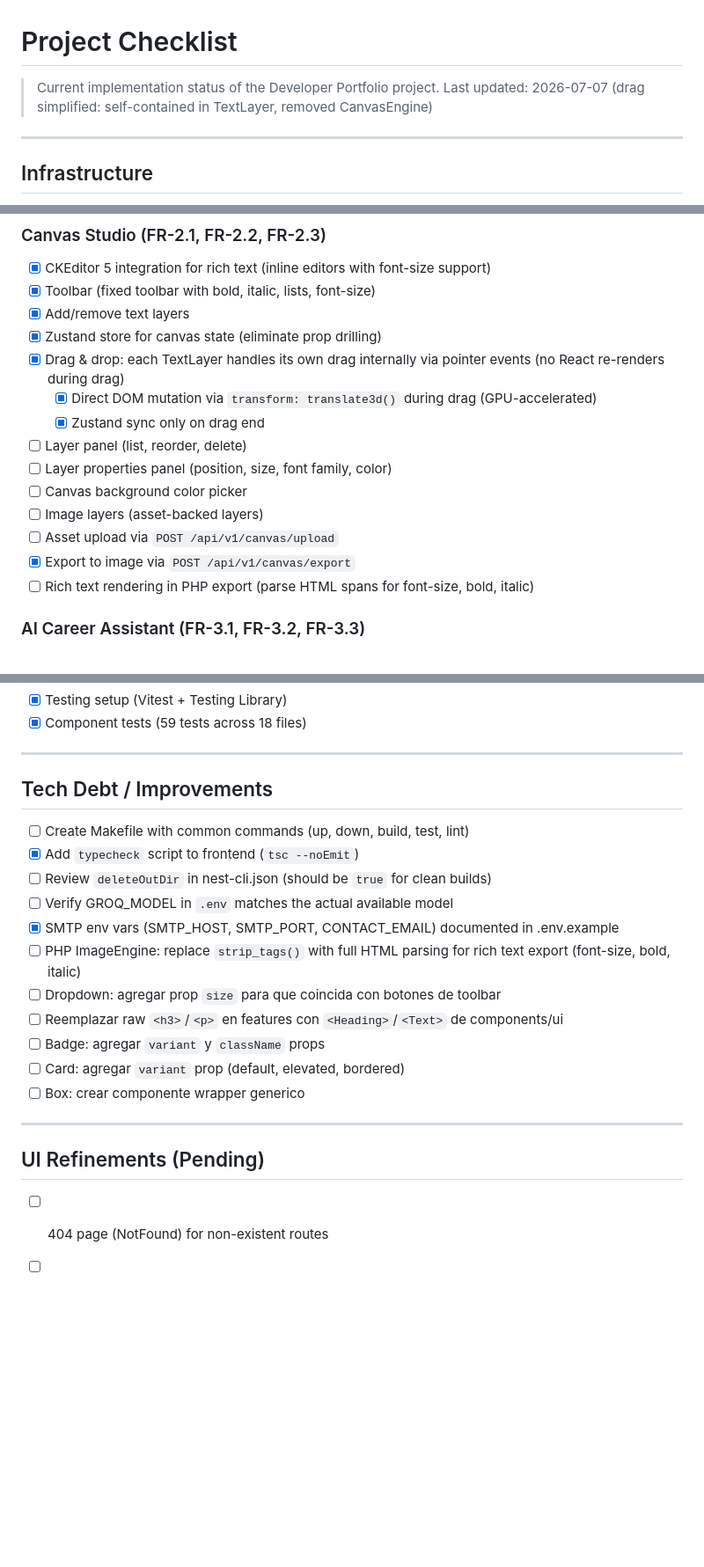
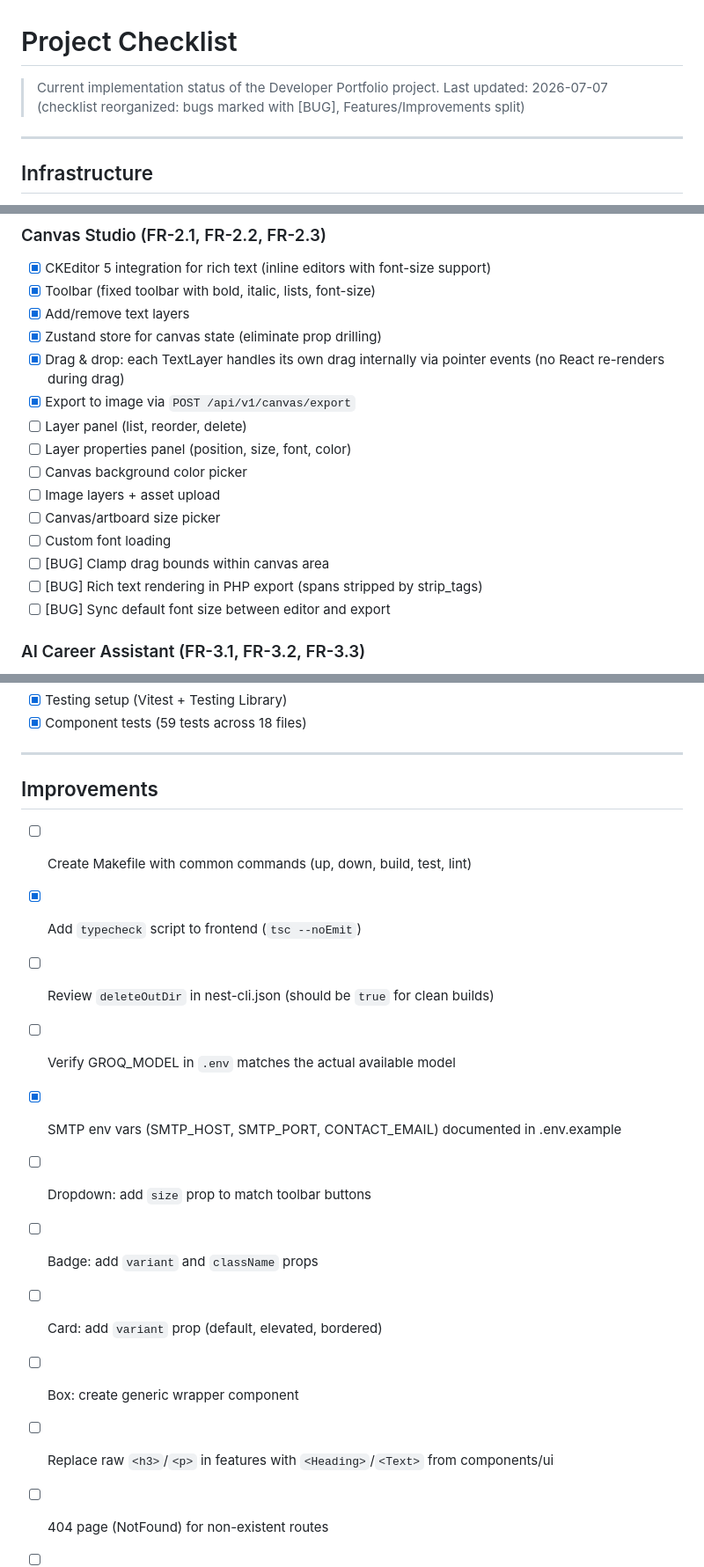
Before and after one commit to jchvez-dev/developer-portfolio, a Markdown page: .specs/CHECKLIST.md, 3 parts joined by grey strips. Shown at 88% size. GitHub-like rendering; blank space fills up the shorter version.

Commit message:
docs(checklist): reorganize with bug markers and merge improvements
- New features added: layer panel, properties panel, canvas size picker, custom fonts
- Bugs marked with [BUG] prefix: clamp drag, rich text export, font size sync
- Tech Debt and UI Refinements merged into single Improvements section

```diff
--- a/.specs/CHECKLIST.md
+++ b/.specs/CHECKLIST.md
@@ -1,7 +1,7 @@
 # Project Checklist
 
 > Current implementation status of the Developer Portfolio project.
-> Last updated: 2026-07-07 (drag simplified: self-contained in TextLayer, removed CanvasEngine)
+> Last updated: 2026-07-07 (checklist reorganized: bugs marked with [BUG], Features/Improvements split)
 
 ---
 
@@ -105,15 +105,16 @@
 - [x] Add/remove text layers
 - [x] Zustand store for canvas state (eliminate prop drilling)
 - [x] Drag & drop: each TextLayer handles its own drag internally via pointer events (no React re-renders during drag)
-  - [x] Direct DOM mutation via `transform: translate3d()` during drag (GPU-accelerated)
-  - [x] Zustand sync only on drag end
+- [x] Export to image via `POST /api/v1/canvas/export`
 - [ ] Layer panel (list, reorder, delete)
-- [ ] Layer properties panel (position, size, font family, color)
+- [ ] Layer properties panel (position, size, font, color)
 - [ ] Canvas background color picker
-- [ ] Image layers (asset-backed layers)
-- [ ] Asset upload via `POST /api/v1/canvas/upload`
-- [x] Export to image via `POST /api/v1/canvas/export`
-- [ ] Rich text rendering in PHP export (parse HTML spans for font-size, bold, italic)
+- [ ] Image layers + asset upload
+- [ ] Canvas/artboard size picker
+- [ ] Custom font loading
+- [ ] [BUG] Clamp drag bounds within canvas area
+- [ ] [BUG] Rich text rendering in PHP export (spans stripped by strip_tags)
+- [ ] [BUG] Sync default font size between editor and export
 
 ### AI Career Assistant (FR-3.1, FR-3.2, FR-3.3)
 - [x] Floating chat widget (persistent across pages)
@@ -152,24 +153,18 @@
 
 ---
 
-## Tech Debt / Improvements
+## Improvements
 
 - [ ] Create Makefile with common commands (up, down, build, test, lint)
 - [x] Add `typecheck` script to frontend (`tsc --noEmit`)
 - [ ] Review `deleteOutDir` in nest-cli.json (should be `true` for clean builds)
 - [ ] Verify GROQ_MODEL in `.env` matches the actual available model
 - [x] SMTP env vars (SMTP_HOST, SMTP_PORT, CONTACT_EMAIL) documented in .env.example
-- [ ] PHP ImageEngine: replace `strip_tags()` with full HTML parsing for rich text export (font-size, bold, italic)
-- [ ] Dropdown: agregar prop `size` para que coincida con botones de toolbar
-- [ ] Reemplazar raw `<h3>`/`<p>` en features con `<Heading>`/`<Text>` de components/ui
-- [ ] Badge: agregar `variant` y `className` props
-- [ ] Card: agregar `variant` prop (default, elevated, bordered)
-- [ ] Box: crear componente wrapper generico
-
----
-
-## UI Refinements (Pending)
-
+- [ ] Dropdown: add `size` prop to match toolbar buttons
+- [ ] Badge: add `variant` and `className` props
+- [ ] Card: add `variant` prop (default, elevated, bordered)
+- [ ] Box: create generic wrapper component
+- [ ] Replace raw `<h3>`/`<p>` in features with `<Heading>`/`<Text>` from components/ui
 - [ ] 404 page (NotFound) for non-existent routes
 - [ ] Barrel in `components/` (in addition to `components/ui/`)
 - [ ] Iconography: tech logos in badges, semantic icons in cards, arrow in CTA
```
